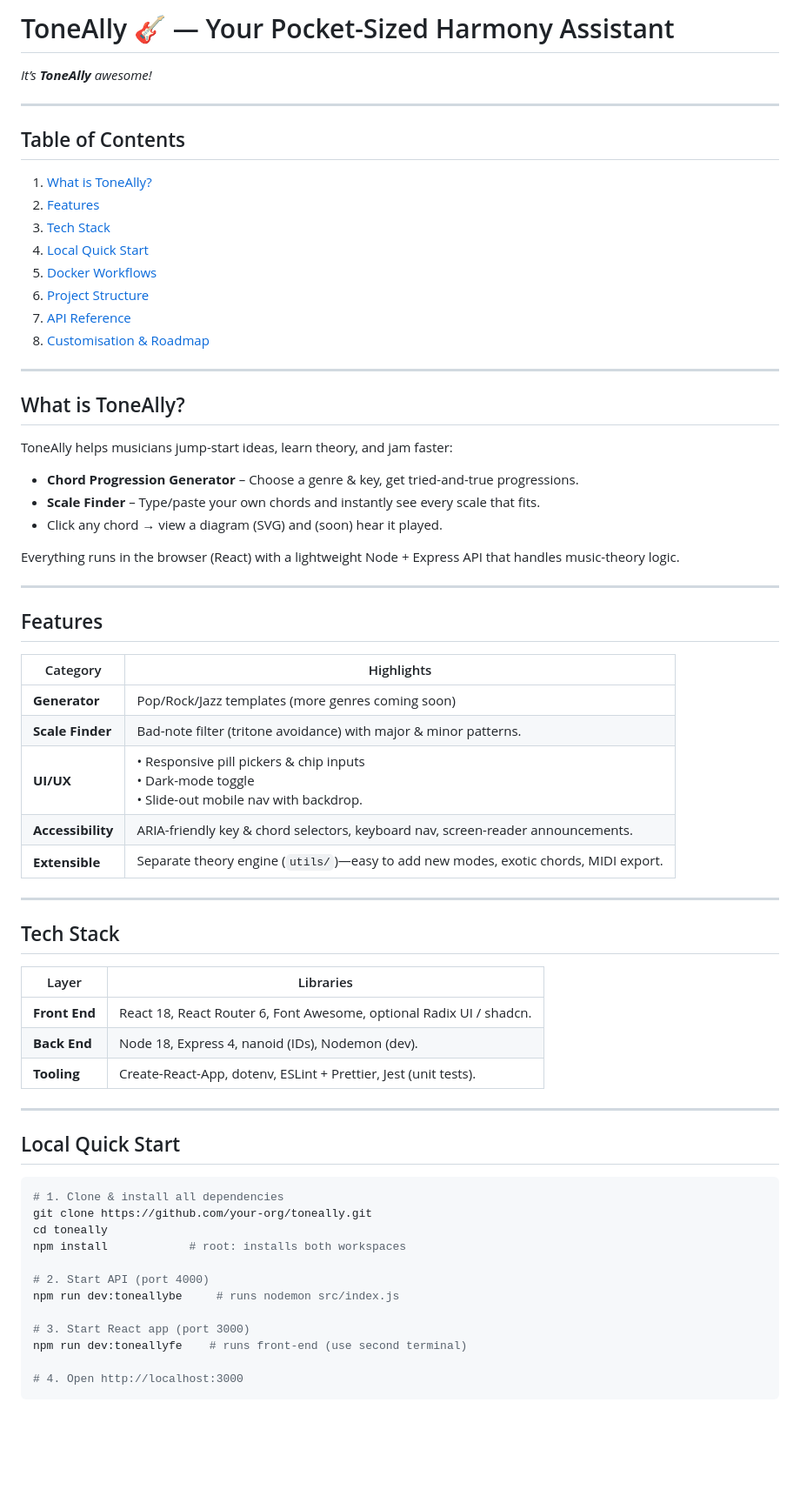
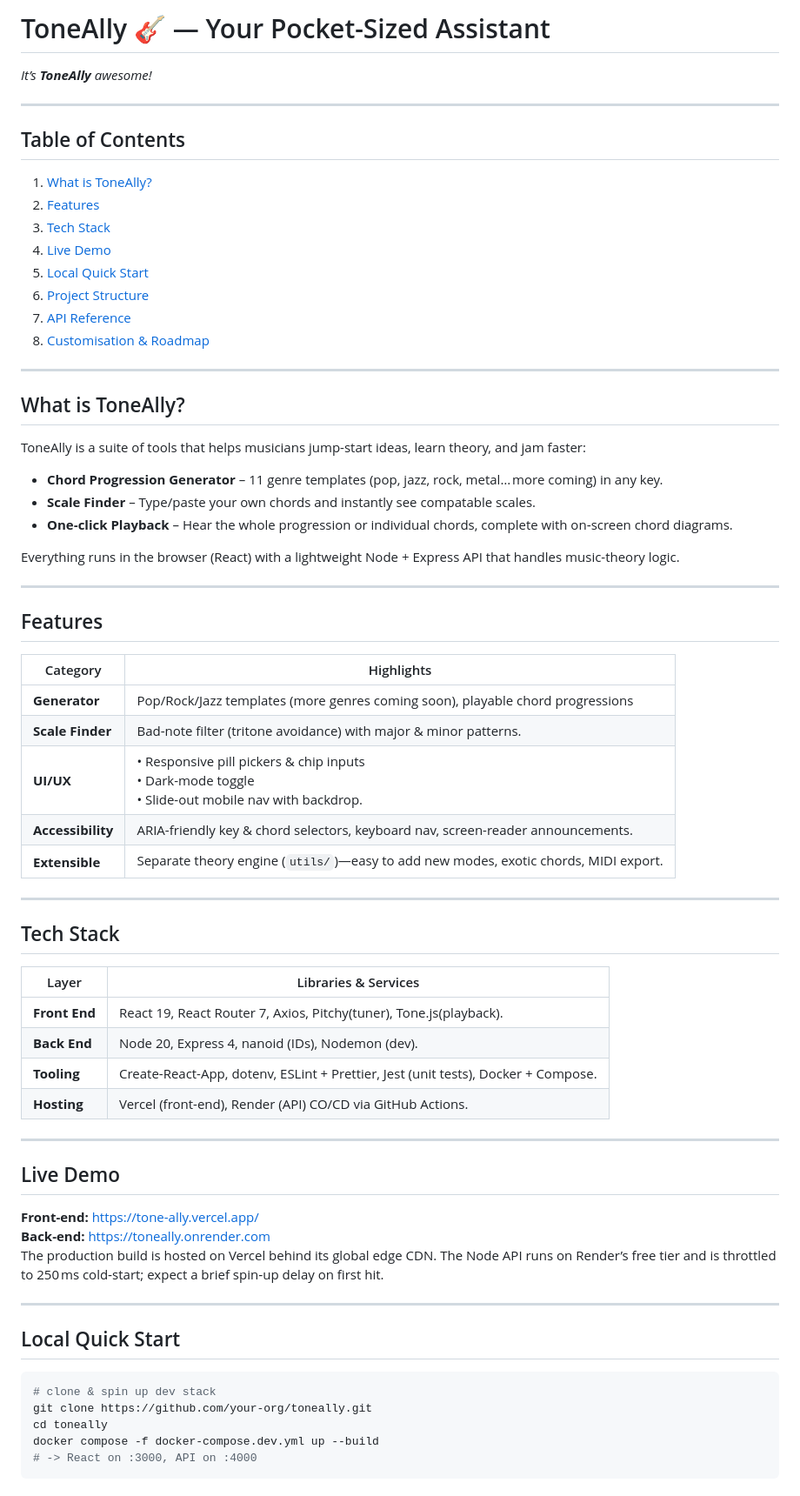
Before and after one commit to DKane6112/ToneAlly, a Markdown page: README.md, the part around the change printed below. Shown: that part at 87% size. GitHub-like rendering; blank space fills up the shorter version.

````diff
--- a/README.md
+++ b/README.md
@@ -1,4 +1,4 @@
-# ToneAlly 🎸 — Your Pocket-Sized Harmony Assistant
+# ToneAlly 🎸 — Your Pocket-Sized Assistant
 *It’s **ToneAlly** awesome!*
 
 ---
@@ -7,8 +7,8 @@
 1. [What is ToneAlly?](#what-is-toneally)
 2. [Features](#features)
 3. [Tech Stack](#tech-stack)
-4. [Local Quick Start](#local-quick-start)
-5. [Docker Workflows](#docker-workflows)
+4. [Live Demo](#live-demo)
+5. [Local Quick Start](#local-quick-start)
 6. [Project Structure](#project-structure)
 7. [API Reference](#api-reference)
 8. [Customisation & Roadmap](#customisation--roadmap)
@@ -16,11 +16,11 @@
 ---
 
 ## What is ToneAlly?
-ToneAlly helps musicians jump-start ideas, learn theory, and jam faster:
+ToneAlly is a suite of tools that helps musicians jump-start ideas, learn theory, and jam faster:
 
-* **Chord Progression Generator** – Choose a genre & key, get tried-and-true progressions.
-* **Scale Finder** – Type/paste your own chords and instantly see every scale that fits.
-* Click any chord → view a diagram (SVG) and (soon) hear it played.
+* **Chord Progression Generator** – 11 genre templates (pop, jazz, rock, metal… more coming) in any key.
+* **Scale Finder** – Type/paste your own chords and instantly see compatable scales.
+* **One‑click Playback** – Hear the whole progression or individual chords, complete with on‑screen chord diagrams.
 
 Everything runs in the browser (React) with a lightweight Node + Express API that handles music-theory logic.
 
@@ -29,7 +29,7 @@ Everything runs in the browser (React) with a lightweight Node + Express API tha
 ## Features
 | Category | Highlights |
 |----------|------------|
-| **Generator** | Pop/Rock/Jazz templates (more genres coming soon) |
+| **Generator** | Pop/Rock/Jazz templates (more genres coming soon), playable chord progressions |
 | **Scale Finder** | Bad-note filter (tritone avoidance) with major & minor patterns. |
 | **UI/UX** | • Responsive pill pickers & chip inputs<br>• Dark-mode toggle<br>• Slide-out mobile nav with backdrop. |
 | **Accessibility** | ARIA-friendly key & chord selectors, keyboard nav, screen-reader announcements. |
@@ -38,27 +38,29 @@ Everything runs in the browser (React) with a lightweight Node + Express API tha
 ---
 
 ## Tech Stack
-| Layer | Libraries |
+| Layer | Libraries & Services |
 |-------|-----------|
-| **Front End** | React 18, React Router 6, Font Awesome, optional Radix UI / shadcn. |
-| **Back End** | Node 18, Express 4, nanoid (IDs), Nodemon (dev). |
-| **Tooling**  | Create-React-App, dotenv, ESLint + Prettier, Jest (unit tests). |
+| **Front End** | React 19, React Router 7, Axios, Pitchy(tuner), Tone.js(playback). |
+| **Back End** | Node 20, Express 4, nanoid (IDs), Nodemon (dev). |
+| **Tooling**  | Create-React-App, dotenv, ESLint + Prettier, Jest (unit tests), Docker + Compose. |
+| **Hosting**  | Vercel (front-end), Render (API) CO/CD via GitHub Actions.|
+
+---
+
+## Live Demo
+
+**Front-end:** https://tone-ally.vercel.app/ <br>
+**Back-end:** https://toneally.onrender.com <br>
+The production build is hosted on Vercel behind its global edge CDN.  The Node API runs on Render’s free tier and is throttled to 250 ms cold‑start; expect a brief spin‑up delay on first hit.
 
 ---
 
 ## Local Quick Start
 
 ```bash
-# 1. Clone & install all dependencies
-git clone https://github.com/your-org/toneally.git
+# clone & spin up dev stack
+git clone https://github.com/your‑org/toneally.git
 cd toneally
-npm install            # root: installs both workspaces
-
-# 2. Start API (port 4000)
-npm run dev:toneallybe     # runs nodemon src/index.js
-
-# 3. Start React app (port 3000)
-npm run dev:toneallyfe    # runs front-end (use second terminal)
-
-# 4. Open http://localhost:3000
+docker compose -f docker-compose.dev.yml up --build
+# -> React on :3000, API on :4000
 ```
````
Also changed, not shown: other parts of README.md (+4 -25 lines).
